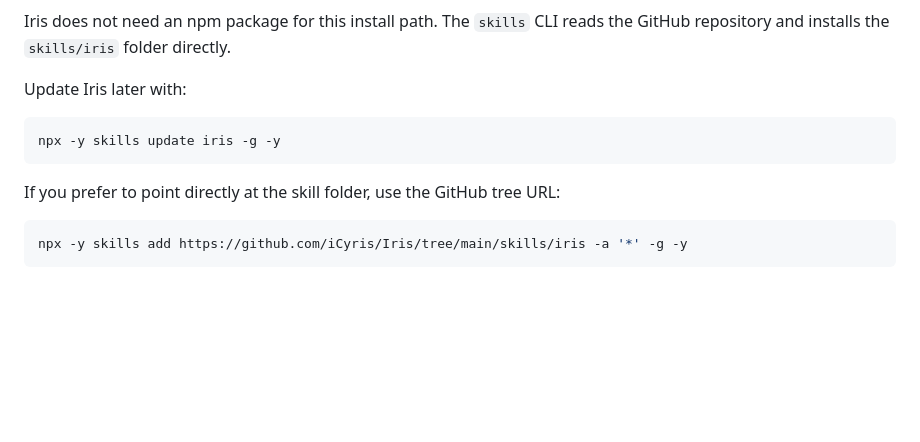
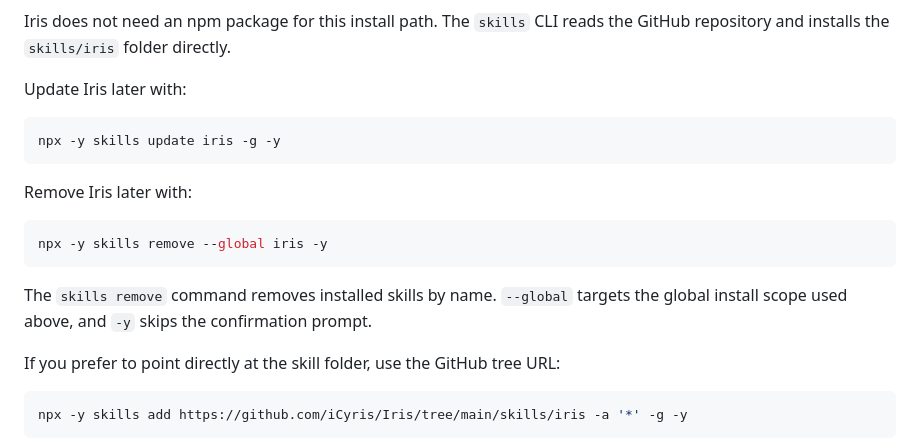
Before and after one commit to iCyris/Iris, a Markdown page: README.md, the part around the change. Rendered like a GitHub page; blank space fills up the shorter version.

Commit message:
Update README.md
Co-Authored-By: Claude <noreply@anthropic.com>

````diff
--- a/README.md
+++ b/README.md
@@ -77,6 +77,15 @@ Update Iris later with:
 npx -y skills update iris -g -y
 ```
 
+Remove Iris later with:
+
+```bash
+npx -y skills remove --global iris -y
+```
+
+The `skills remove` command removes installed skills by name. `--global` targets
+the global install scope used above, and `-y` skips the confirmation prompt.
+
 If you prefer to point directly at the skill folder, use the GitHub tree URL:
 
 ```bash
````
